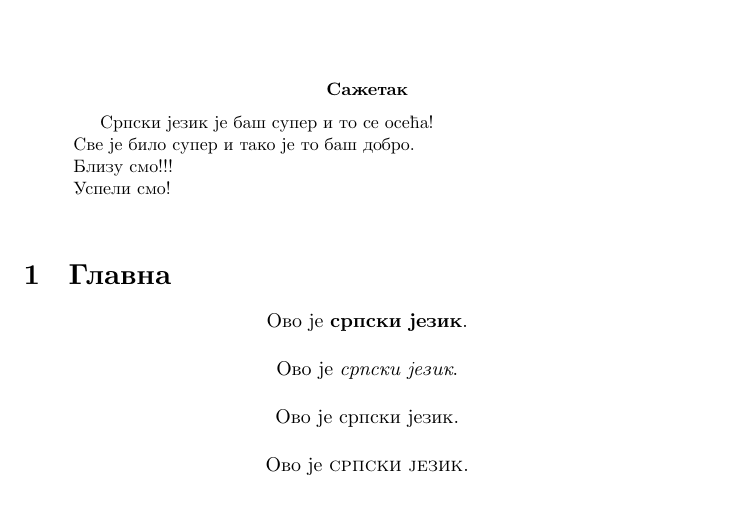
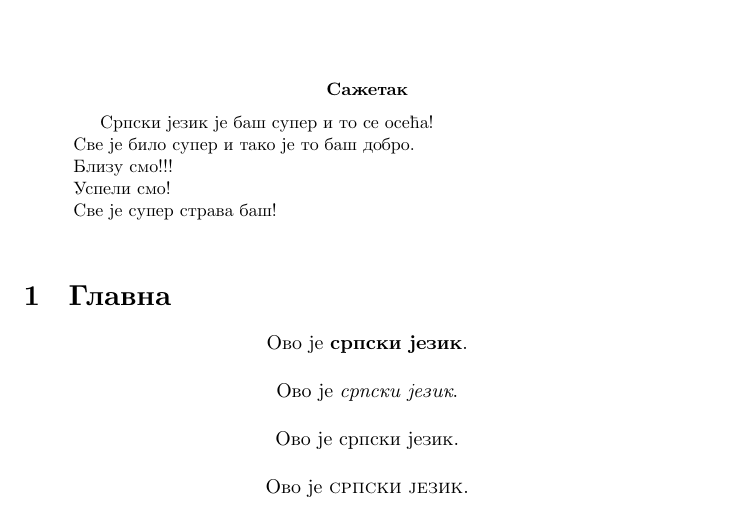
Before and after one commit to stijanic/tex, a LaTeX paper (српски.tex): part of the page, cut so that both start at the same text. Compiled offline with XeLaTeX.

Commit message:
Commited by stijanic

```diff
--- a/српски.tex
+++ b/српски.tex
@@ -16,7 +16,8 @@
 		Српски језик је баш супер и то се осећа! \\
 		Све је било супер и тако је то баш добро. \\
 		Близу смо!!! \\
-		Успели смо!
+		Успели смо! \\
+		Све је супер страва баш!
 		\bigskip
 \end{abstract}
 
```
